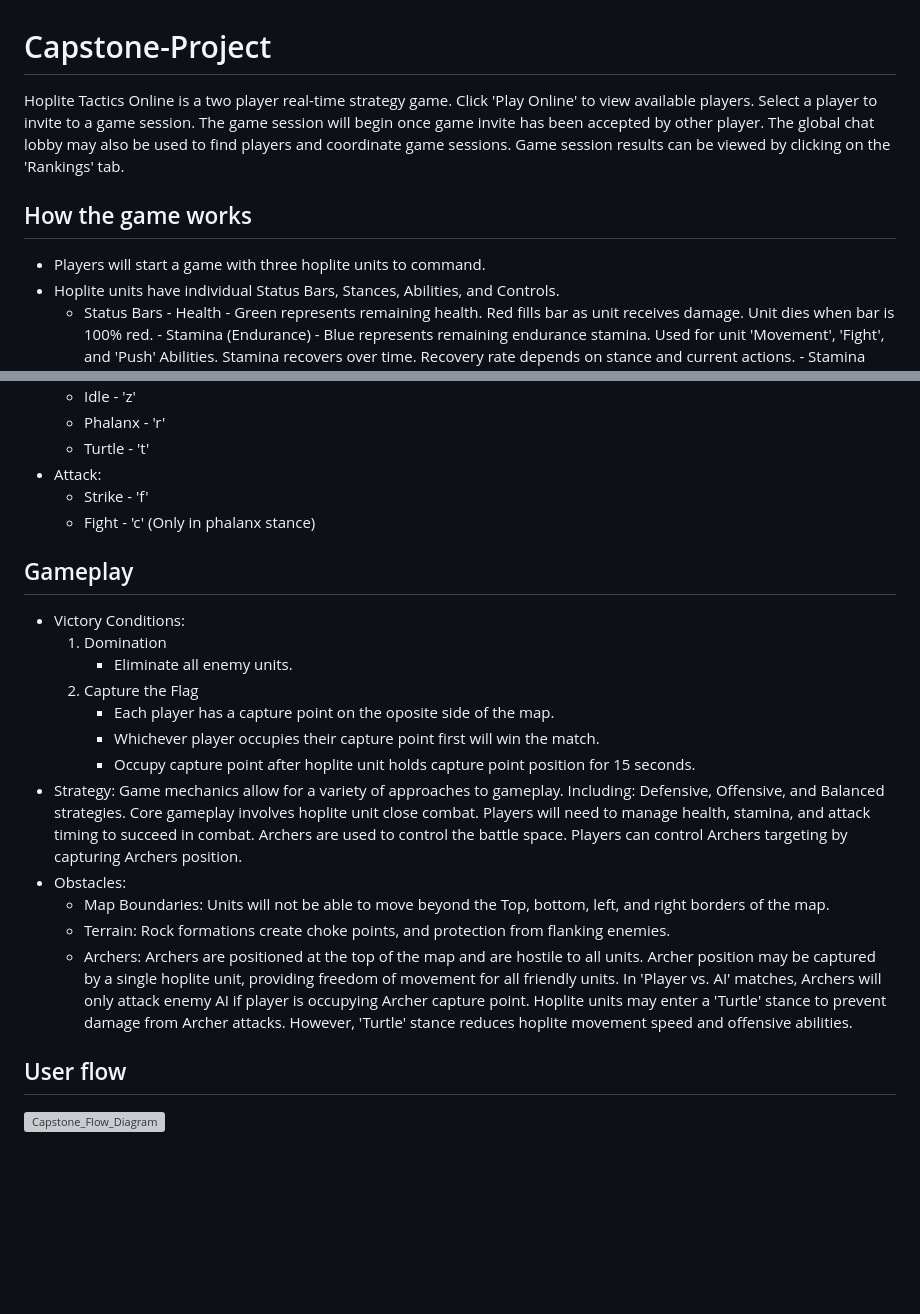
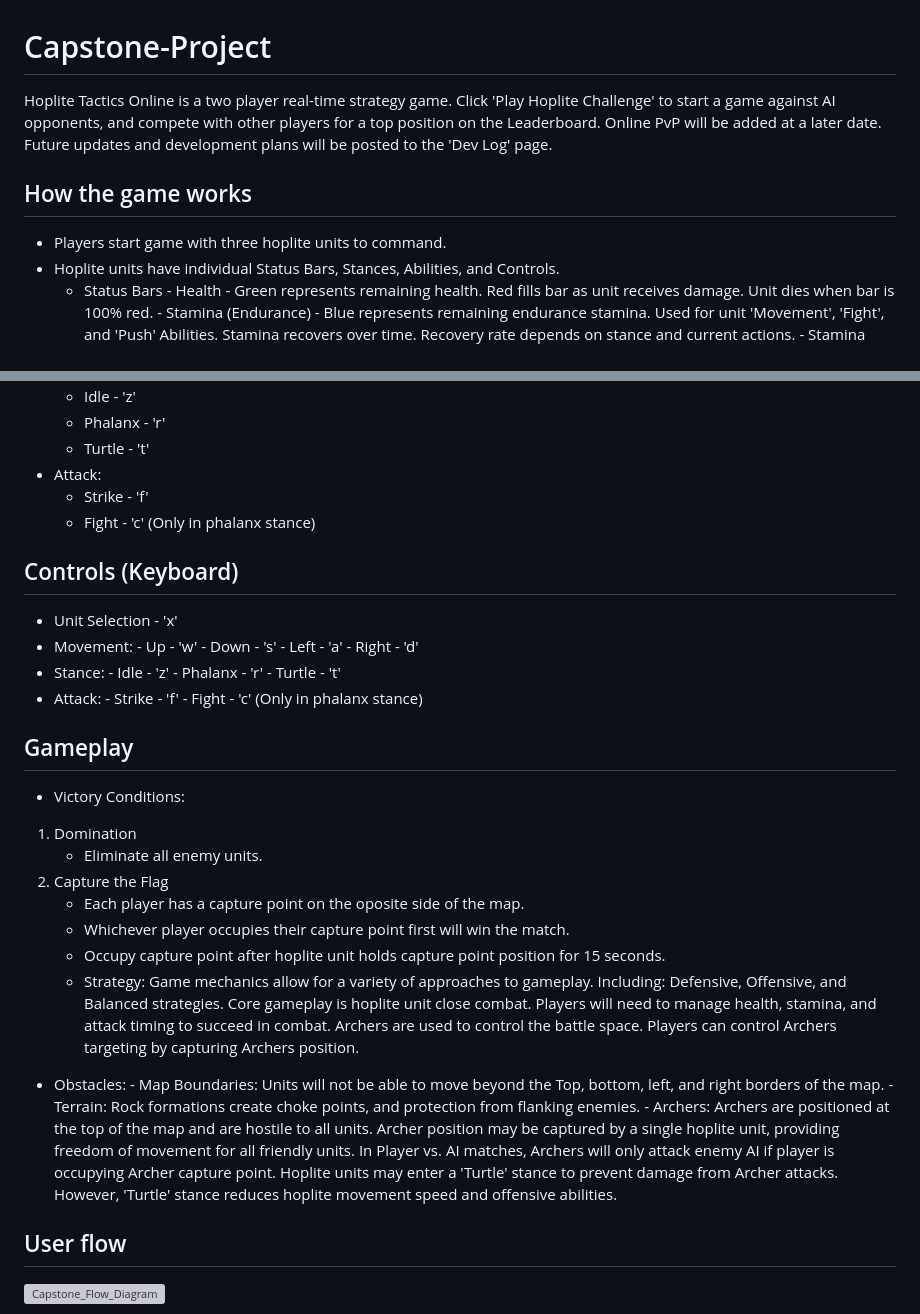
Before and after one commit to mcogbill/Capstone-Project, a Markdown page: README.md, 2 parts joined by grey strips. Rendered like a GitHub page; blank space fills up the shorter version; grey boxes are pictures that could not be loaded.

```diff
--- a/README.md
+++ b/README.md
@@ -1,10 +1,10 @@
 # Capstone-Project
 
-Hoplite Tactics Online is a two player real-time strategy game. Click 'Play Online' to view available players. Select a player to invite to a game session. The game session will begin once game invite has been accepted by other player. The global chat lobby may also be used to find players and coordinate game sessions. Game session results can be viewed by clicking on the 'Rankings' tab.
+Hoplite Tactics Online is a two player real-time strategy game. Click 'Play Hoplite Challenge' to start a game against AI opponents, and compete with other players for a top position on the Leaderboard. Online PvP will be added at a later date. Future updates and development plans will be posted to the 'Dev Log' page.
 
 ## How the game works
 
-- Players will start a game with three hoplite units to command.
+- Players start game with three hoplite units to command.
 - Hoplite units have individual Status Bars, Stances, Abilities, and Controls.
   - Status Bars
         - Health - Green represents remaining health. Red fills bar as unit receives damage. Unit dies when bar is 100% red.
@@ -35,20 +35,38 @@ Hoplite Tactics Online is a two player real-time strategy game. Click 'Play Onli
   	- Strike - 'f'
   	- Fight - 'c' (Only in phalanx stance)
 
+## Controls (Keyboard)
+
+- Unit Selection - 'x'
+- Movement:
+      - Up - 'w'
+      - Down - 's'
+      - Left - 'a'
+      - Right - 'd'
+- Stance:
+      - Idle - 'z'
+      - Phalanx - 'r'
+      - Turtle - 't'
+- Attack:
+      - Strike - 'f'
+      - Fight - 'c' (Only in phalanx stance)
+
 ## Gameplay
 
 - Victory Conditions:
-	1. Domination
-        - Eliminate all enemy units.
-    2. Capture the Flag
-        - Each player has a capture point on the oposite side of the map.
-        - Whichever player occupies their capture point first will win the match.
-        - Occupy capture point after hoplite unit holds capture point position for 15 seconds.
-- Strategy: Game mechanics allow for a variety of approaches to gameplay. Including: Defensive, Offensive, and Balanced strategies. Core gameplay involves hoplite unit close combat. Players will need to manage health, stamina, and attack timing to succeed in combat. Archers are used to control the battle space. Players can control Archers targeting by capturing Archers position.
+
+1. Domination
+      - Eliminate all enemy units.
+2. Capture the Flag
+      - Each player has a capture point on the oposite side of the map.
+      - Whichever player occupies their capture point first will win the match.
+      - Occupy capture point after hoplite unit holds capture point position for 15 seconds.
+      - Strategy: Game mechanics allow for a variety of approaches to gameplay. Including: Defensive, Offensive, and Balanced strategies. Core gameplay is hoplite unit close combat. Players will need to manage health, stamina, and attack timing to succeed in combat. Archers are used to control the battle space. Players can control Archers targeting by capturing Archers position.
+
 - Obstacles:
-    - Map Boundaries: Units will not be able to move beyond the Top, bottom, left, and right borders of the map.
-    - Terrain: Rock formations create choke points, and protection from flanking enemies.
-    - Archers: Archers are positioned at the top of the map and are hostile to all units. Archer position may be captured by a single hoplite unit, providing freedom of movement for all friendly units. In 'Player vs. AI' matches, Archers will only attack enemy AI if player is occupying Archer capture point. Hoplite units may enter a 'Turtle' stance to prevent damage from Archer attacks. However, 'Turtle' stance reduces hoplite movement speed and offensive abilities.
+      - Map Boundaries: Units will not be able to move beyond the Top, bottom, left, and right borders of the map.
+      - Terrain: Rock formations create choke points, and protection from flanking enemies.
+      - Archers: Archers are positioned at the top of the map and are hostile to all units. Archer position may be captured by a single hoplite unit, providing freedom of movement for all friendly units. In Player vs. AI matches, Archers will only attack enemy AI if player is occupying Archer capture point. Hoplite units may enter a 'Turtle' stance to prevent damage from Archer attacks. However, 'Turtle' stance reduces hoplite movement speed and offensive abilities.
 
 ## User flow
 
```
